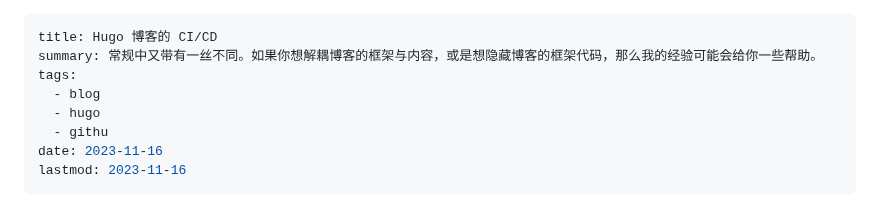
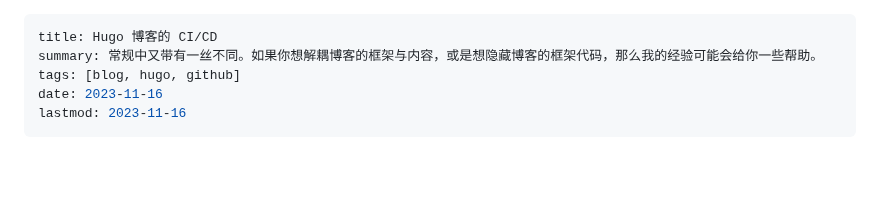
Before and after one commit to rea1shane/posts, a Markdown page: hugo-blog-cicd/index.md, the part around the change. GitHub-like rendering; blank space fills up the shorter version.

```diff
--- a/hugo-blog-cicd/index.md
+++ b/hugo-blog-cicd/index.md
@@ -1,10 +1,7 @@
 ---
 title: Hugo 博客的 CI/CD
 summary: 常规中又带有一丝不同。如果你想解耦博客的框架与内容，或是想隐藏博客的框架代码，那么我的经验可能会给你一些帮助。
-tags:
-  - blog
-  - hugo
-  - githu
+tags: [blog, hugo, github]
 date: 2023-11-16
 lastmod: 2023-11-16
 ---
```
